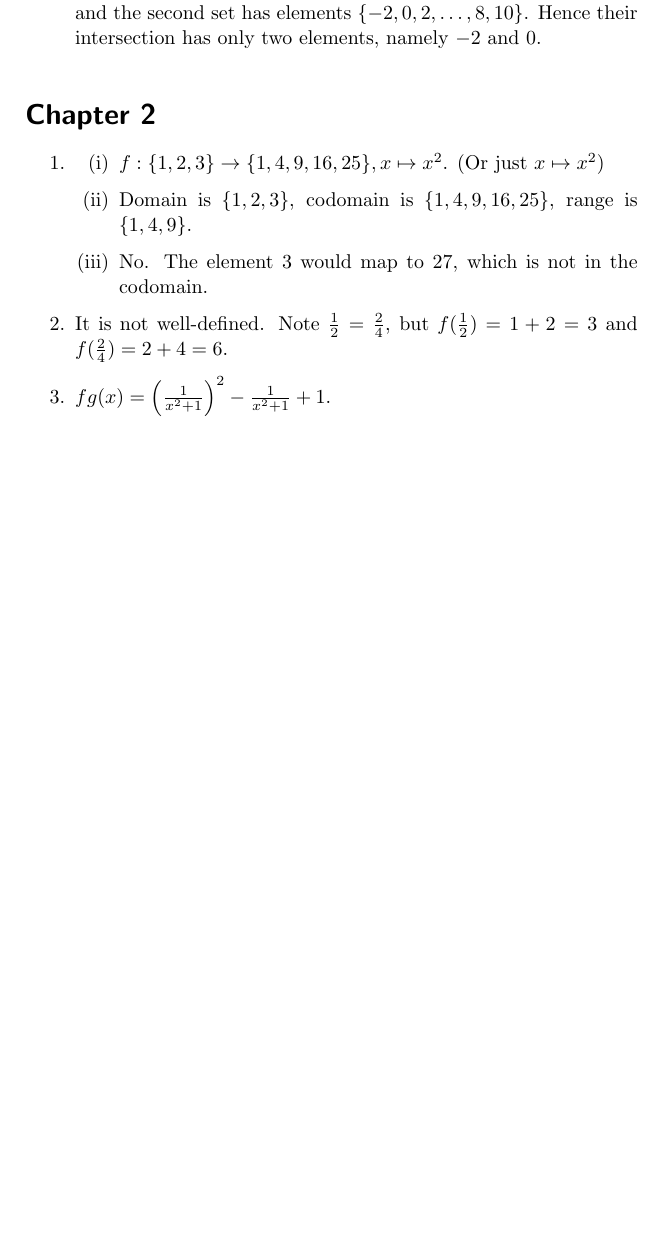
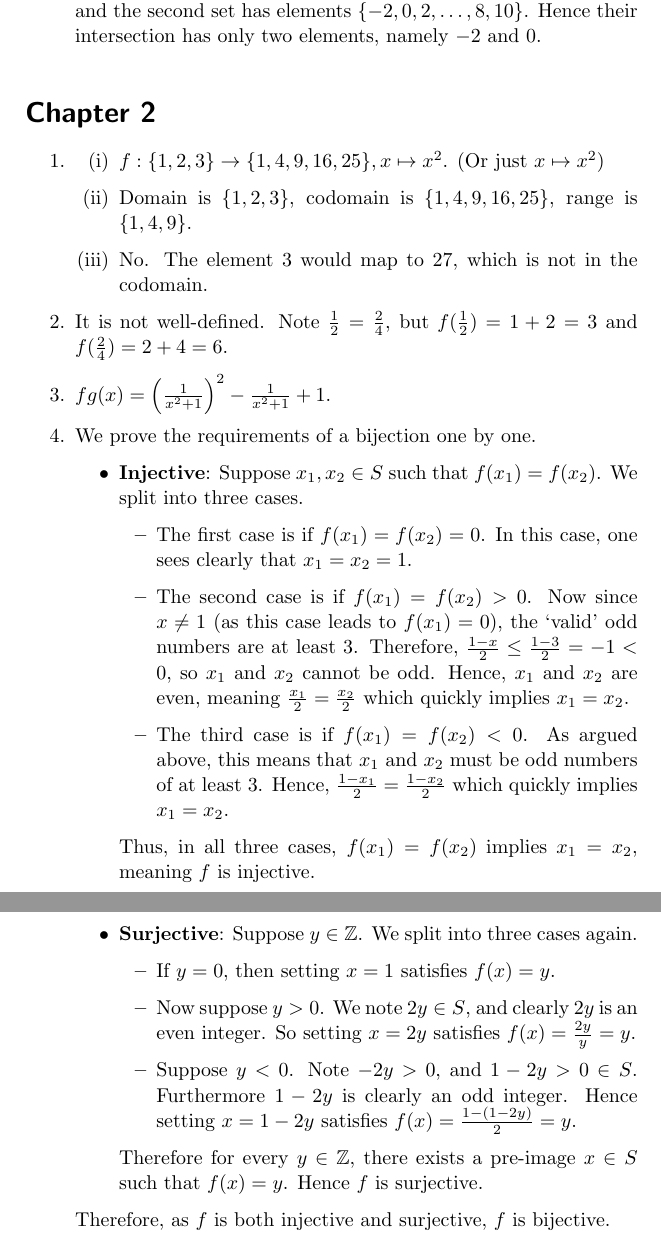
Before and after one commit to PhotonicGluon/Abstract-Algebra-Book, a LaTeX thesis (Volume 0/AbstractAlgebraVol0.tex): part of page 21 of 24 before the commit and two parts of pages 21 and 22 of 25 after it, the two joined at a grey line, cut so that both start at the same text, the shorter picture padded with empty space. Compiled offline with pdfLaTeX.

Commit message:
Add exercise to Volume 0 Chapter 2

```diff
--- a/Volume 0/AbstractAlgebraVol0.tex
+++ b/Volume 0/AbstractAlgebraVol0.tex
@@ -423,6 +434,24 @@ In summary, mathematical induction involves two steps:
     \end{enumerate}
     \item It is not well-defined. Note $\frac 12 = \frac 24$, but $f(\frac12) = 1 + 2 = 3$ and $f(\frac24) = 2 + 4 = 6$.
     \item $fg(x) = \left(\frac1{x^2+1}\right)^2 - \frac1{x^2+1} + 1$.
+    \item We prove the requirements of a bijection one by one.
+    \begin{itemize}
+        \item \textbf{Injective}: Suppose $x_1, x_2 \in S$ such that $f(x_1) = f(x_2)$. We split into three cases.
+        \begin{itemize}
+            \item The first case is if $f(x_1) = f(x_2) = 0$. In this case, one sees clearly that $x_1 = x_2 = 1$.
+            \item The second case is if $f(x_1) = f(x_2) > 0$. Now since $x \neq 1$ (as this case leads to $f(x_1) = 0$), the `valid' odd numbers are at least 3. Therefore, $\frac{1-x}{2} \leq \frac{1-3}{2} = -1 < 0$, so $x_1$ and $x_2$ cannot be odd. Hence, $x_1$ and $x_2$ are even, meaning $\frac{x_1}{2} = \frac{x_2}{2}$ which quickly implies $x_1 = x_2$.
+            \item The third case is if $f(x_1) = f(x_2) < 0$. As argued above, this means that $x_1$ and $x_2$ must be odd numbers of at least 3. Hence, $\frac{1-x_1}{2} = \frac{1-x_2}{2}$ which quickly implies $x_1 = x_2$.
+        \end{itemize}
+        Thus, in all three cases, $f(x_1) = f(x_2)$ implies $x_1 = x_2$, meaning $f$ is injective.
+        \item \textbf{Surjective}: Suppose $y \in \mathbb{Z}$. We split into three cases again.
+        \begin{itemize}
+            \item If $y = 0$, then setting $x = 1$ satisfies $f(x) = y$.
+            \item Now suppose $y > 0$. We note $2y \in S$, and clearly $2y$ is an even integer. So setting $x = 2y$ satisfies $f(x) = \frac{2y}{y} = y$.
+            \item Suppose $y < 0$. Note $-2y > 0$, and $1 - 2y > 0 \in S$. Furthermore $1 - 2y$ is clearly an odd integer. Hence setting $x = 1 - 2y$ satisfies $f(x) = \frac{1-(1-2y)}{2} = y$.
+        \end{itemize}
+        Therefore for every $y \in \mathbb{Z}$, there exists a pre-image $x \in S$ such that $f(x) = y$. Hence $f$ is surjective.
+    \end{itemize}
+    Therefore, as $f$ is both injective and surjective, $f$ is bijective.
 \end{enumerate}
 
 %=========================================
```
Also changed, not shown: Volume 0/AbstractAlgebraVol0.tex (13 more changed lines).
